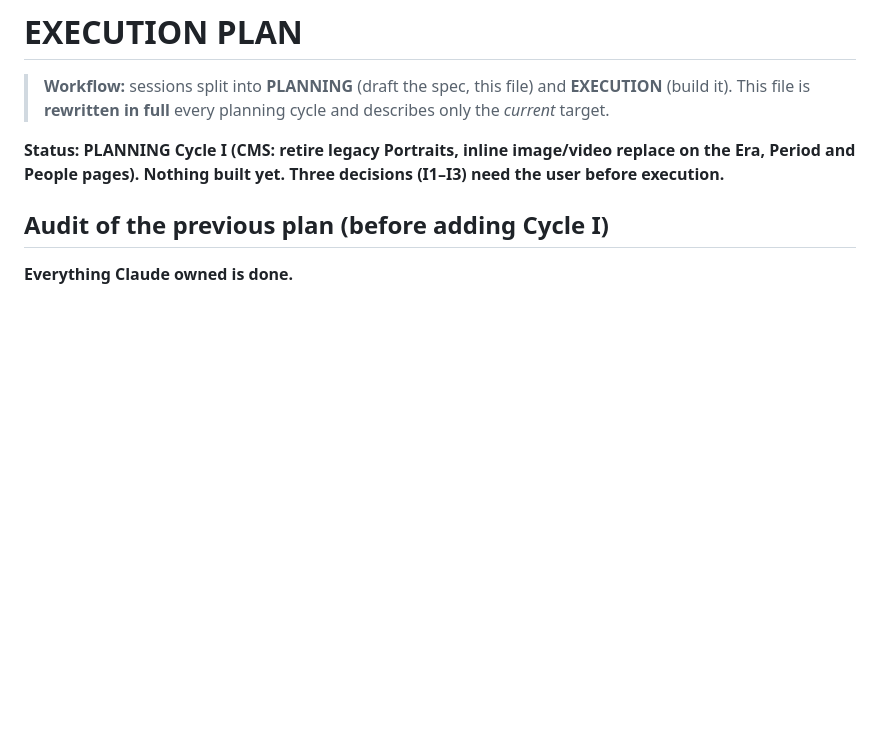
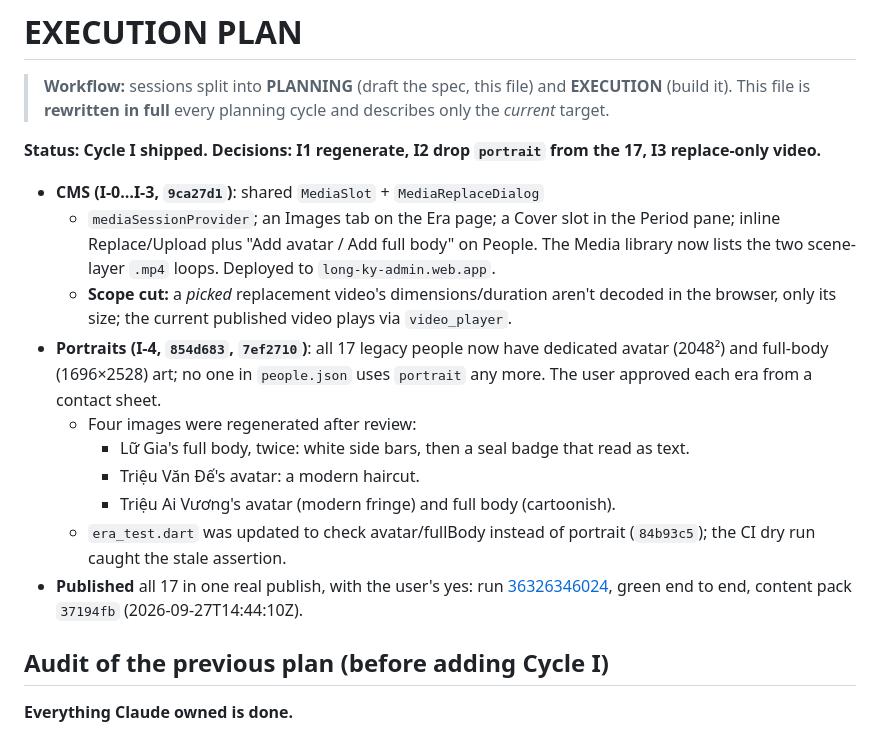
Before and after one commit to binhnt010896/long-ky-app, a Markdown page: EXECUTION.md, the part around the change. Rendered like a GitHub page; blank space fills up the shorter version.

Commit message:
docs: EXECUTION.md — Cycle I shipped
Records the successful real publish (run 36326346024) that put dedicated
avatar/fullBody art live for all 17 legacy figures, closing out Cycle I.

Co-Authored-By: Claude Sonnet 5 <noreply@anthropic.com>

```diff
--- a/EXECUTION.md
+++ b/EXECUTION.md
@@ -4,9 +4,31 @@
 > **EXECUTION** (build it). This file is **rewritten in full** every planning
 > cycle and describes only the *current* target.
 
-**Status: PLANNING Cycle I (CMS: retire legacy Portraits, inline image/video
-replace on the Era, Period and People pages). Nothing built yet. Three
-decisions (I1–I3) need the user before execution.**
+**Status: Cycle I shipped. Decisions: I1 regenerate, I2 drop `portrait` from
+the 17, I3 replace-only video.**
+
+- **CMS (I-0…I-3, `9ca27d1`)**: shared `MediaSlot` + `MediaReplaceDialog`
+  + `mediaSessionProvider`; an Images tab on the Era page; a Cover slot in
+  the Period pane; inline Replace/Upload plus "Add avatar / Add full
+  body" on People. The Media library now lists the two scene-layer
+  `.mp4` loops. Deployed to `long-ky-admin.web.app`.
+  - **Scope cut:** a *picked* replacement video's dimensions/duration
+    aren't decoded in the browser, only its size; the current published
+    video plays via `video_player`.
+- **Portraits (I-4, `854d683`, `7ef2710`)**: all 17 legacy people now
+  have dedicated avatar (2048²) and full-body (1696×2528) art; no one in
+  `people.json` uses `portrait` any more. The user approved each era from
+  a contact sheet.
+  - Four images were regenerated after review:
+    - Lữ Gia's full body, twice: white side bars, then a seal badge that
+      read as text.
+    - Triệu Văn Đế's avatar: a modern haircut.
+    - Triệu Ai Vương's avatar (modern fringe) and full body (cartoonish).
+  - `era_test.dart` was updated to check avatar/fullBody instead of
+    portrait (`84b93c5`); the CI dry run caught the stale assertion.
+- **Published** all 17 in one real publish, with the user's yes: run
+  [36326346024](https://github.com/binhnt010896/long-ky-app/actions/runs/36326346024),
+  green end to end, content pack `37194fb` (2026-09-27T14:44:10Z).
 
 ## Audit of the previous plan (before adding Cycle I)
 
```
